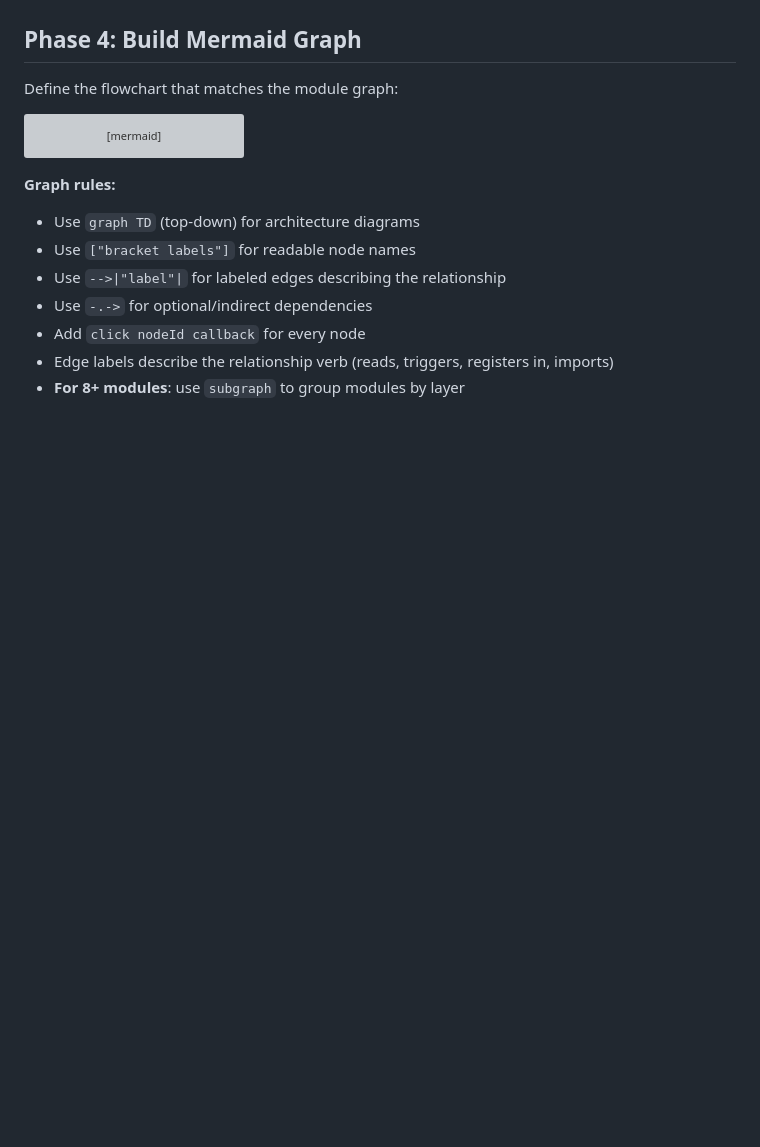
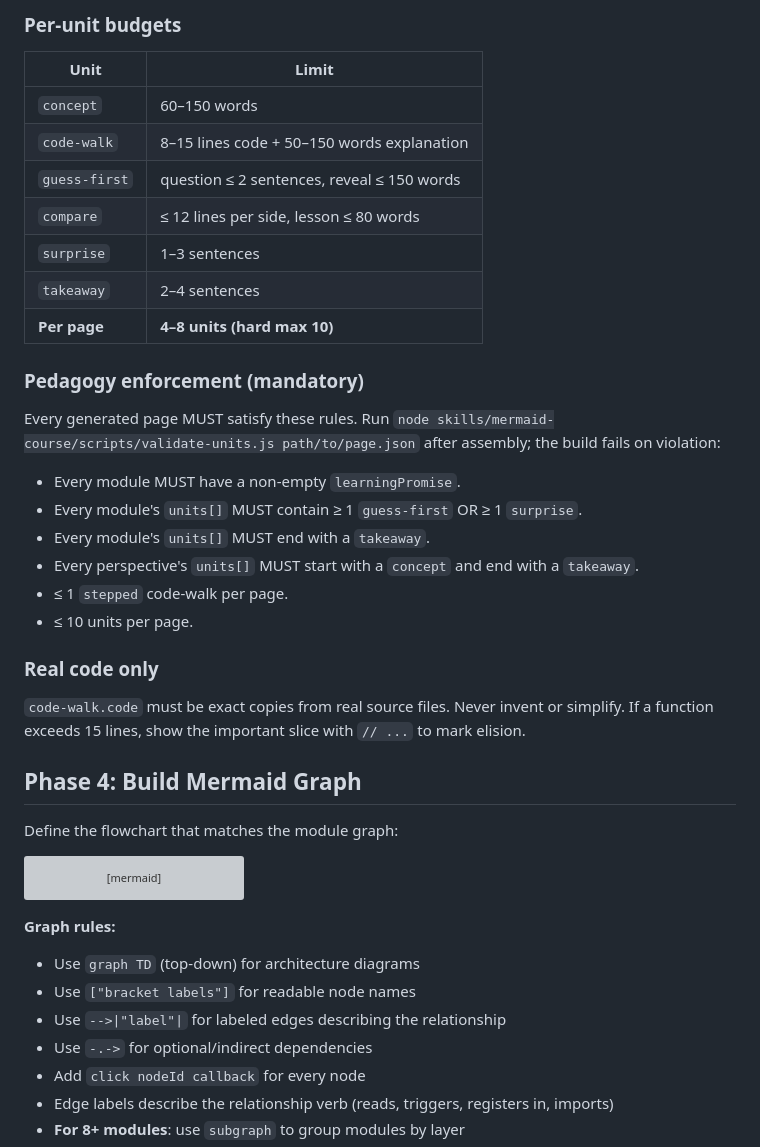
Before and after one commit to neo-hack/supermario, a Markdown page: skills/mermaid-course/SKILL.md, the part around one of its changes. GitHub-like rendering; blank space fills up the shorter version; grey boxes are pictures that could not be loaded.

```diff
--- a/skills/mermaid-course/SKILL.md
+++ b/skills/mermaid-course/SKILL.md
@@ -178,3 +179,29 @@ const PERSPECTIVE = {
+### Per-unit budgets
+
+| Unit | Limit |
+|------|-------|
+| `concept` | 60–150 words |
+| `code-walk` | 8–15 lines code + 50–150 words explanation |
+| `guess-first` | question ≤ 2 sentences, reveal ≤ 150 words |
+| `compare` | ≤ 12 lines per side, lesson ≤ 80 words |
+| `surprise` | 1–3 sentences |
+| `takeaway` | 2–4 sentences |
+| **Per page** | **4–8 units (hard max 10)** |
+
+### Pedagogy enforcement (mandatory)
+
+Every generated page MUST satisfy these rules. Run `node skills/mermaid-course/scripts/validate-units.js path/to/page.json` after assembly; the build fails on violation:
+
+- Every module MUST have a non-empty `learningPromise`.
+- Every module's `units[]` MUST contain ≥ 1 `guess-first` OR ≥ 1 `surprise`.
+- Every module's `units[]` MUST end with a `takeaway`.
+- Every perspective's `units[]` MUST start with a `concept` and end with a `takeaway`.
+- ≤ 1 `stepped` code-walk per page.
+- ≤ 10 units per page.
+
+### Real code only
+
+`code-walk.code` must be exact copies from real source files. Never invent or simplify. If a function exceeds 15 lines, show the important slice with `// ...` to mark elision.
 
 ## Phase 4: Build Mermaid Graph
 
```
Also changed, not shown: other parts of skills/mermaid-course/SKILL.md (+49 -48 lines).
